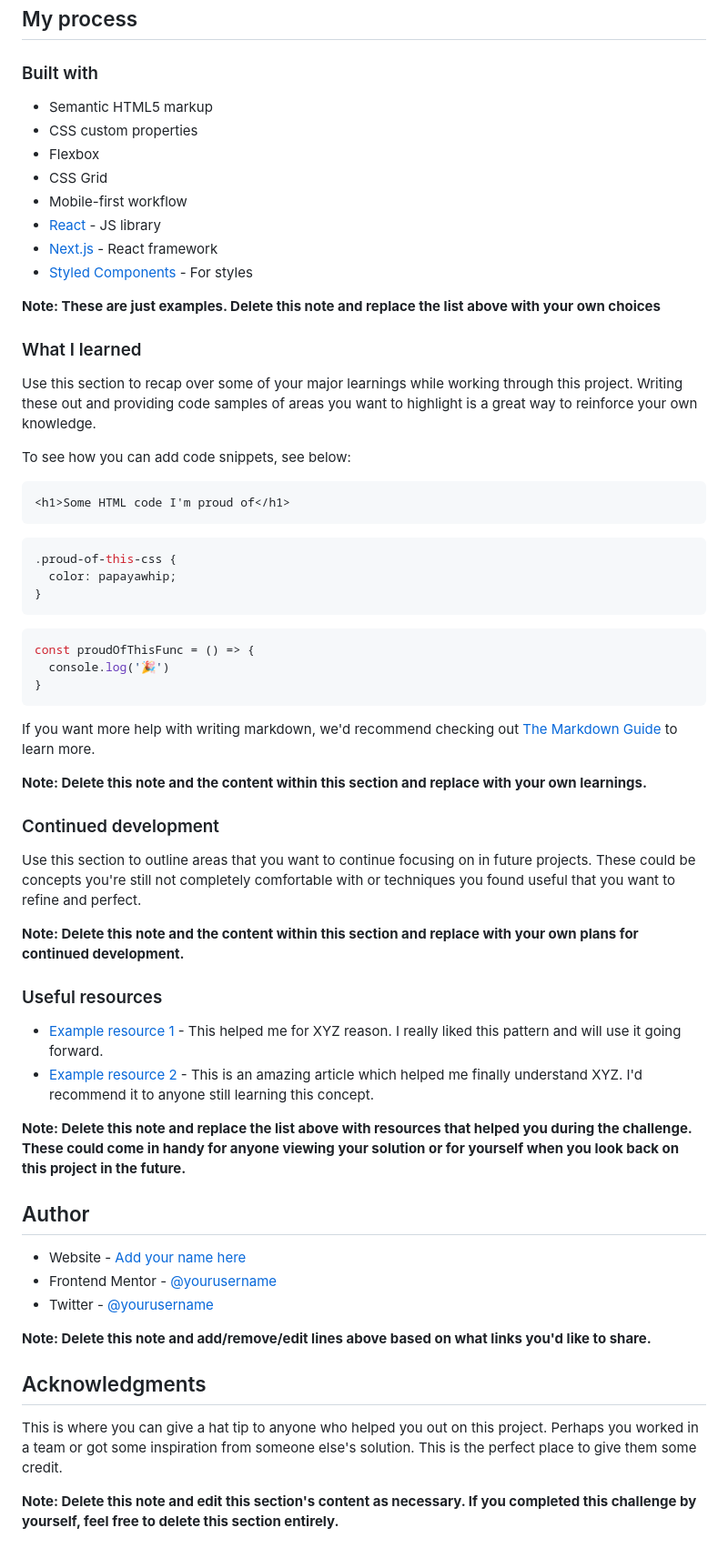
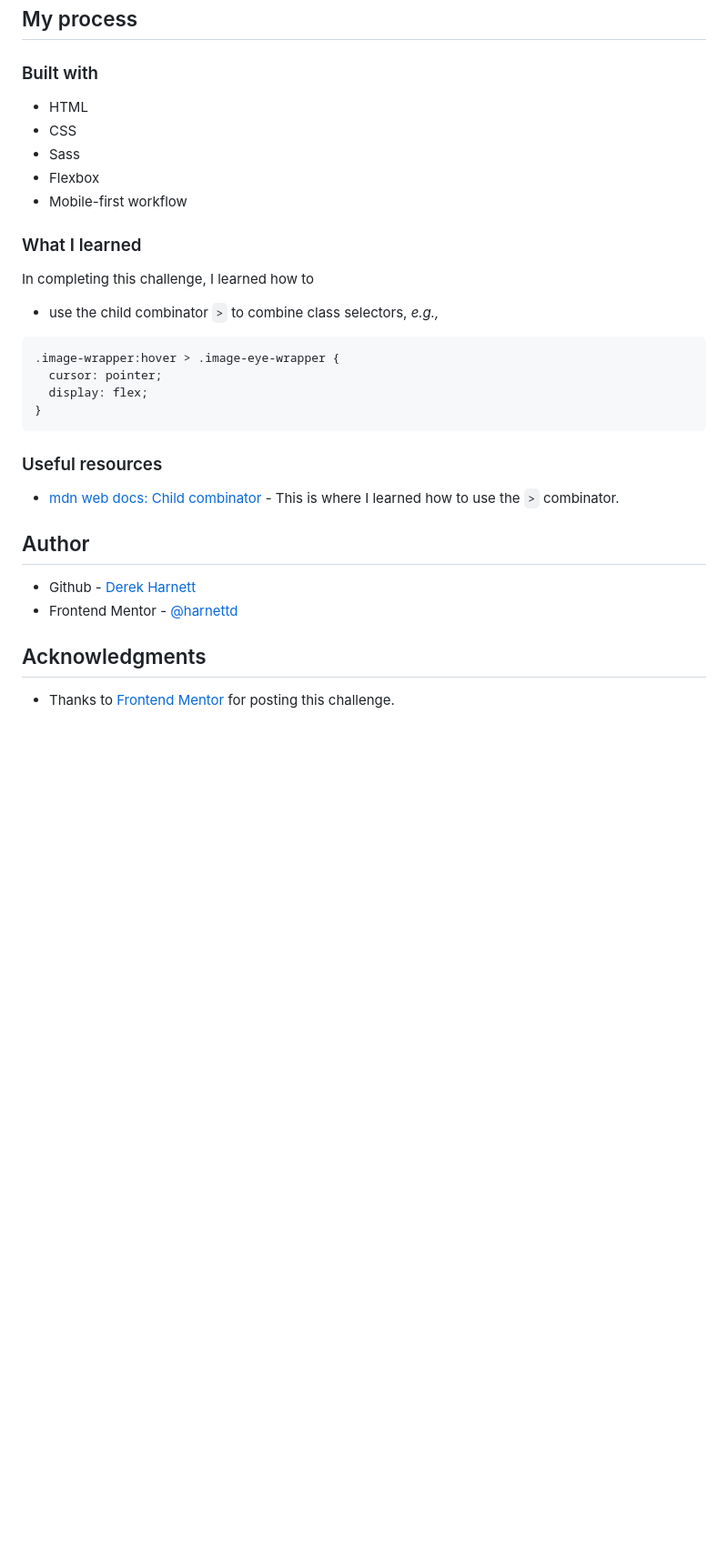
Before and after one commit to harnettd/nft-preview-card, a Markdown page: README.md, the part around the change printed below. Shown: that part at 91% size. Rendered like a GitHub page; blank space fills up the shorter version.

````diff
--- a/README.md
+++ b/README.md
@@ -48,64 +37,33 @@ Then crop/optimize/edit your image however you like, add it to your project, and
 
 ### Built with
 
-- Semantic HTML5 markup
-- CSS custom properties
+- HTML
+- CSS
+- Sass
 - Flexbox
-- CSS Grid
 - Mobile-first workflow
-- [React](https://reactjs.org/) - JS library
-- [Next.js](https://nextjs.org/) - React framework
-- [Styled Components](https://styled-components.com/) - For styles
-
-**Note: These are just examples. Delete this note and replace the list above with your own choices**
 
 ### What I learned
 
-Use this section to recap over some of your major learnings while working through this project. Writing these out and providing code samples of areas you want to highlight is a great way to reinforce your own knowledge.
+In completing this challenge, I learned how to
 
-To see how you can add code snippets, see below:
-
-```html
-<h1>Some HTML code I'm proud of</h1>
-```
+- use the child combinator `>` to combine class selectors, *e.g.,*
 ```css
-.proud-of-this-css {
-  color: papayawhip;
-}
-```
-```js
-const proudOfThisFunc = () => {
-  console.log('🎉')
+.image-wrapper:hover > .image-eye-wrapper {
+  cursor: pointer;
+  display: flex;
 }
 ```
 
-If you want more help with writing markdown, we'd recommend checking out [The Markdown Guide](https://www.markdownguide.org/) to learn more.
-
-**Note: Delete this note and the content within this section and replace with your own learnings.**
-
-### Continued development
-
-Use this section to outline areas that you want to continue focusing on in future projects. These could be concepts you're still not completely comfortable with or techniques you found useful that you want to refine and perfect.
-
-**Note: Delete this note and the content within this section and replace with your own plans for continued development.**
-
 ### Useful resources
 
-- [Example resource 1](https://www.example.com) - This helped me for XYZ reason. I really liked this pattern and will use it going forward.
-- [Example resource 2](https://www.example.com) - This is an amazing article which helped me finally understand XYZ. I'd recommend it to anyone still learning this concept.
-
-**Note: Delete this note and replace the list above with resources that helped you during the challenge. These could come in handy for anyone viewing your solution or for yourself when you look back on this project in the future.**
+- [mdn web docs: Child combinator](https://developer.mozilla.org/en-US/docs/Web/CSS/Child_combinator) - This is where I learned how to use the `>` combinator.
 
 ## Author
 
-- Website - [Add your name here](https://www.your-site.com)
-- Frontend Mentor - [@yourusername](https://www.frontendmentor.io/profile/yourusername)
-- Twitter - [@yourusername](https://www.twitter.com/yourusername)
-
-**Note: Delete this note and add/remove/edit lines above based on what links you'd like to share.**
+- Github - [Derek Harnett](https://github.com/harnettd)
+- Frontend Mentor - [@harnettd](https://www.frontendmentor.io/profile/harnettd)
 
 ## Acknowledgments
 
-This is where you can give a hat tip to anyone who helped you out on this project. Perhaps you worked in a team or got some inspiration from someone else's solution. This is the perfect place to give them some credit.
-
-**Note: Delete this note and edit this section's content as necessary. If you completed this challenge by yourself, feel free to delete this section entirely.**
+- Thanks to [Frontend Mentor](https://www.frontendmentor.io/) for posting this challenge.
````
Also changed, not shown: other parts of README.md (+8 -19 lines), images/screenshot-desktop.png (added), images/screenshot-mobile.png (added).
